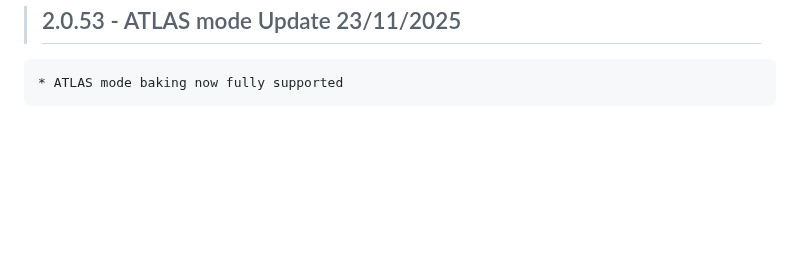
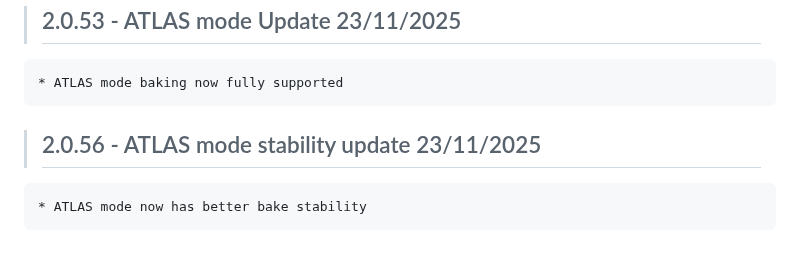
Before and after one commit to Ultikynnys/Blender-CoACD-page, a Markdown page: changelogs/ultibake-changelog.md, the part around the change. Drawn GitHub-style; blank space fills up the shorter version.

Commit message:
no message

```diff
--- a/changelogs/ultibake-changelog.md
+++ b/changelogs/ultibake-changelog.md
@@ -496,3 +496,6 @@
 
 >## 2.0.53 - ATLAS mode Update 23/11/2025
     * ATLAS mode baking now fully supported
+
+>## 2.0.56 - ATLAS mode stability update 23/11/2025
+    * ATLAS mode now has better bake stability
```
